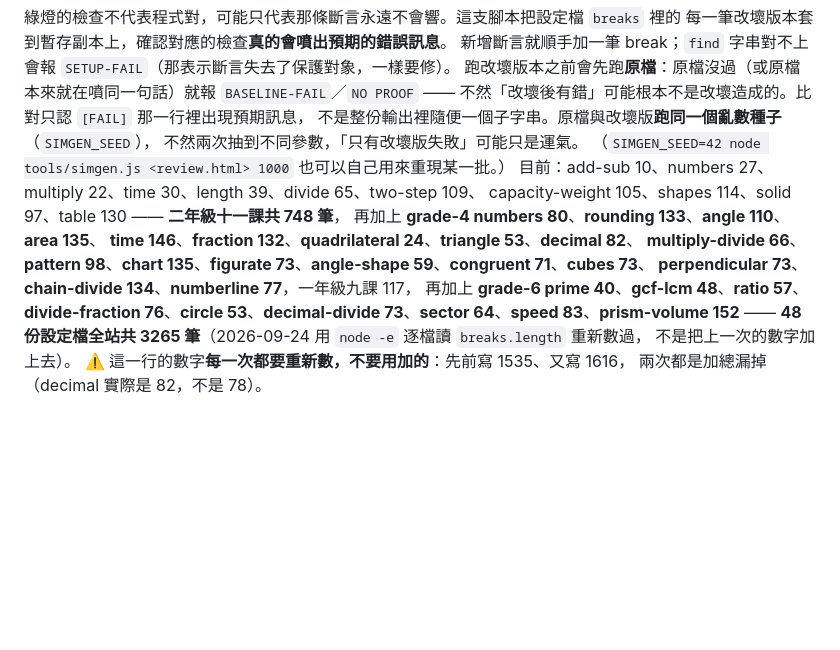
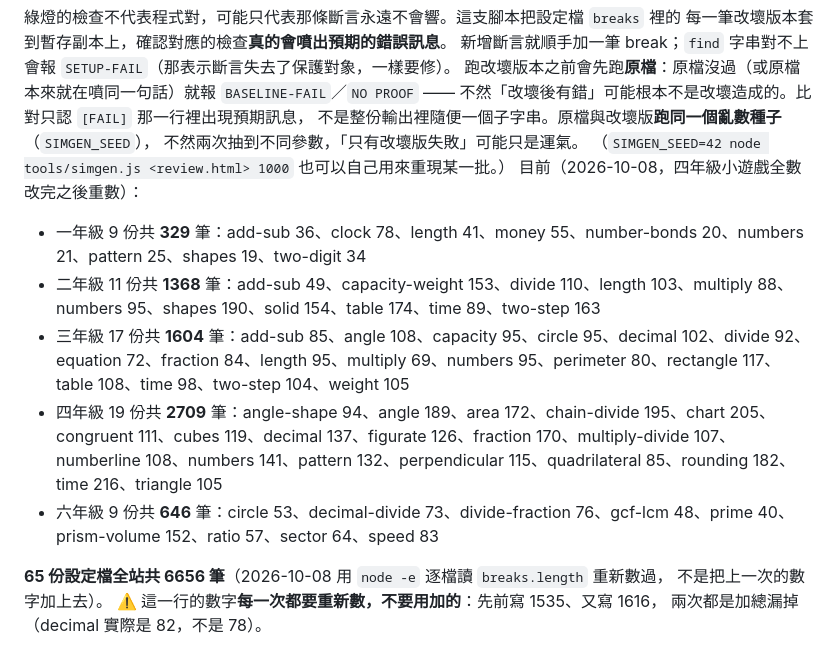
Before and after one commit to dogzzdogzz/teach-me, a Markdown page: tools/README.md, the part around the change. Drawn GitHub-style; blank space fills up the shorter version.

Commit message:
tools/README: 重數全站改壞測試（65 份設定檔共 6656 筆，四年級小遊戲改完之後）
Co-Authored-By: Claude Opus 5.5 <noreply@anthropic.com>
Claude-Session: https://claude.ai/code/session_01FK6ooY86sLrpxJTDXaakLK

```diff
--- a/tools/README.md
+++ b/tools/README.md
@@ -337,14 +337,14 @@ node tools/breaktest.js grade-2/math/time
 不是整份輸出裡隨便一個子字串。原檔與改壞版**跑同一個亂數種子**（`SIMGEN_SEED`），
 不然兩次抽到不同參數，「只有改壞版失敗」可能只是運氣。
 （`SIMGEN_SEED=42 node tools/simgen.js <review.html> 1000` 也可以自己用來重現某一批。）
-目前：add-sub 10、numbers 27、multiply 22、time 30、length 39、divide 65、two-step 109、
-capacity-weight 105、shapes 114、solid 97、table 130 —— **二年級十一課共 748 筆**，
-再加上 **grade-4 numbers 80**、**rounding 133**、**angle 110**、**area 135**、
-**time 146**、**fraction 132**、**quadrilateral 24**、**triangle 53**、**decimal 82**、
-**multiply-divide 66**、**pattern 98**、**chart 135**、**figurate 73**、**angle-shape 59**、**congruent 71**、**cubes 73**、
-**perpendicular 73**、**chain-divide 134**、**numberline 77**，一年級九課 117，
-再加上 **grade-6 prime 40**、**gcf-lcm 48**、**ratio 57**、**divide-fraction 76**、**circle 53**、**decimal-divide 73**、**sector 64**、**speed 83**、**prism-volume 152** ——
-**48 份設定檔全站共 3265 筆**（2026-09-24 用 `node -e` 逐檔讀 `breaks.length` 重新數過，
+目前（2026-10-08，四年級小遊戲全數改完之後重數）：
+- 一年級 9 份共 **329** 筆：add-sub 36、clock 78、length 41、money 55、number-bonds 20、numbers 21、pattern 25、shapes 19、two-digit 34
+- 二年級 11 份共 **1368** 筆：add-sub 49、capacity-weight 153、divide 110、length 103、multiply 88、numbers 95、shapes 190、solid 154、table 174、time 89、two-step 163
+- 三年級 17 份共 **1604** 筆：add-sub 85、angle 108、capacity 95、circle 95、decimal 102、divide 92、equation 72、fraction 84、length 95、multiply 69、numbers 95、perimeter 80、rectangle 117、table 108、time 98、two-step 104、weight 105
+- 四年級 19 份共 **2709** 筆：angle-shape 94、angle 189、area 172、chain-divide 195、chart 205、congruent 111、cubes 119、decimal 137、figurate 126、fraction 170、multiply-divide 107、numberline 108、numbers 141、pattern 132、perpendicular 115、quadrilateral 85、rounding 182、time 216、triangle 105
+- 六年級 9 份共 **646** 筆：circle 53、decimal-divide 73、divide-fraction 76、gcf-lcm 48、prime 40、prism-volume 152、ratio 57、sector 64、speed 83
+
+**65 份設定檔全站共 6656 筆**（2026-10-08 用 `node -e` 逐檔讀 `breaks.length` 重新數過，
 不是把上一次的數字加上去）。
 ⚠️ 這一行的數字**每一次都要重新數，不要用加的**：先前寫 1535、又寫 1616，
 兩次都是加總漏掉（decimal 實際是 82，不是 78）。
```
